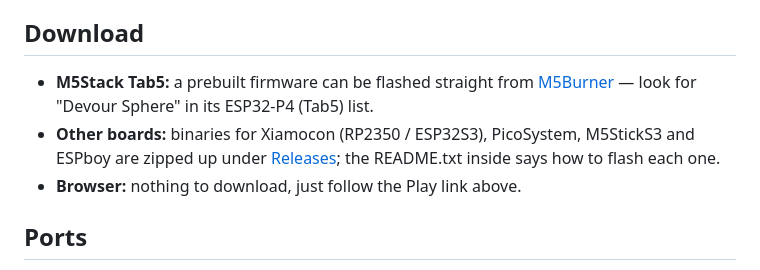
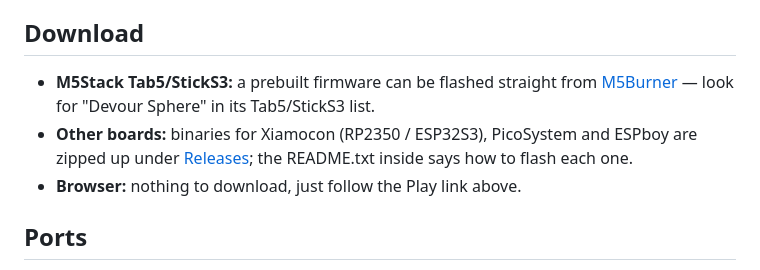
Before and after one commit to shapoco/devour-sphere, a Markdown page: README.md, the part around the change. Rendered like a GitHub page.

```diff
--- a/README.md
+++ b/README.md
@@ -20,11 +20,10 @@ and fonts.
 
 ## Download
 
-- **M5Stack Tab5:** a prebuilt firmware can be flashed straight from
+- **M5Stack Tab5/StickS3:** a prebuilt firmware can be flashed straight from
   [M5Burner](https://docs.m5stack.com/en/download) — look for "Devour Sphere"
-  in its ESP32-P4 (Tab5) list.
-- **Other boards:** binaries for Xiamocon (RP2350 / ESP32S3), PicoSystem,
-  M5StickS3 and ESPboy are
+  in its Tab5/StickS3 list.
+- **Other boards:** binaries for Xiamocon (RP2350 / ESP32S3), PicoSystem and ESPboy are
   zipped up under [Releases](https://github.com/shapoco/devour-sphere/releases);
   the README.txt inside says how to flash each one.
 - **Browser:** nothing to download, just follow the Play link above.
```
Also changed, not shown: README.ja.md (+3 -3 lines).
